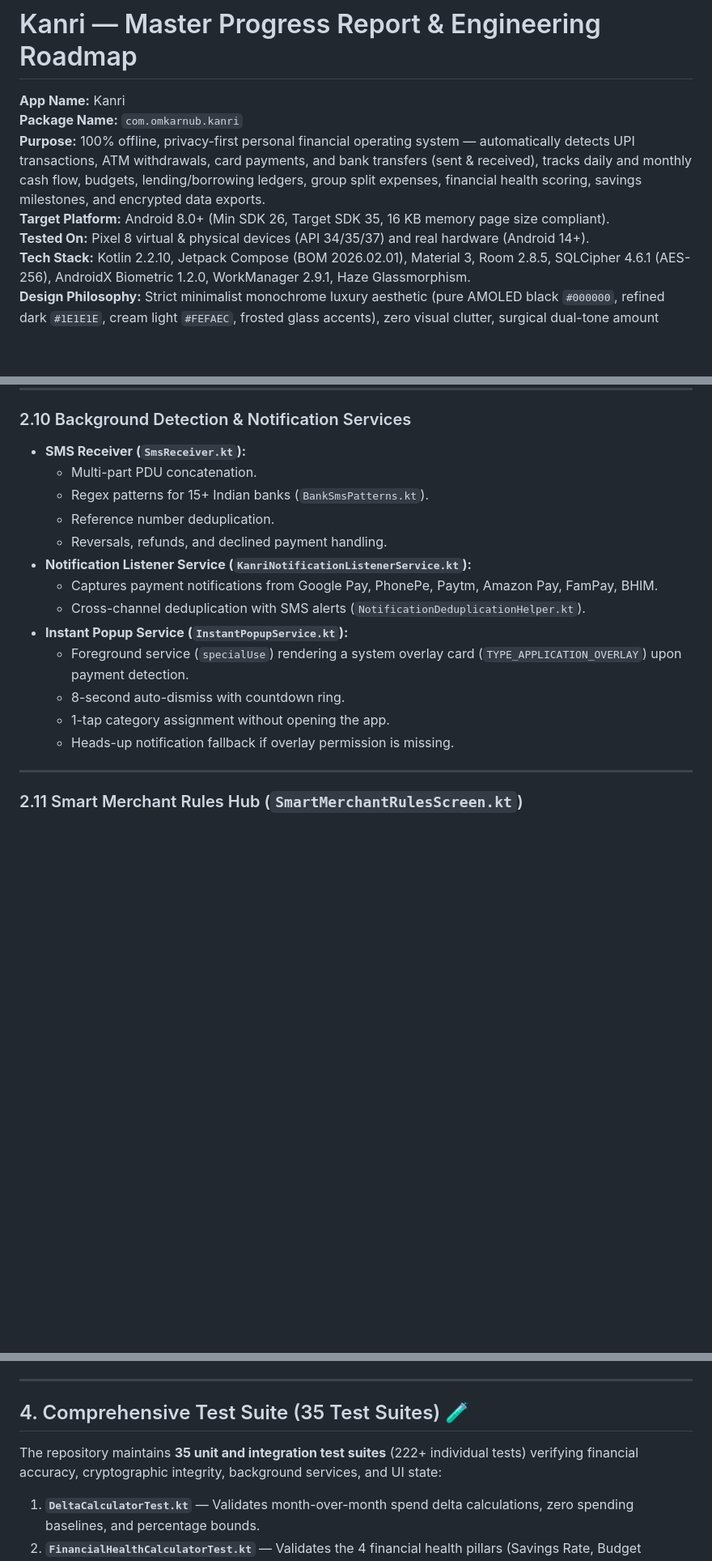
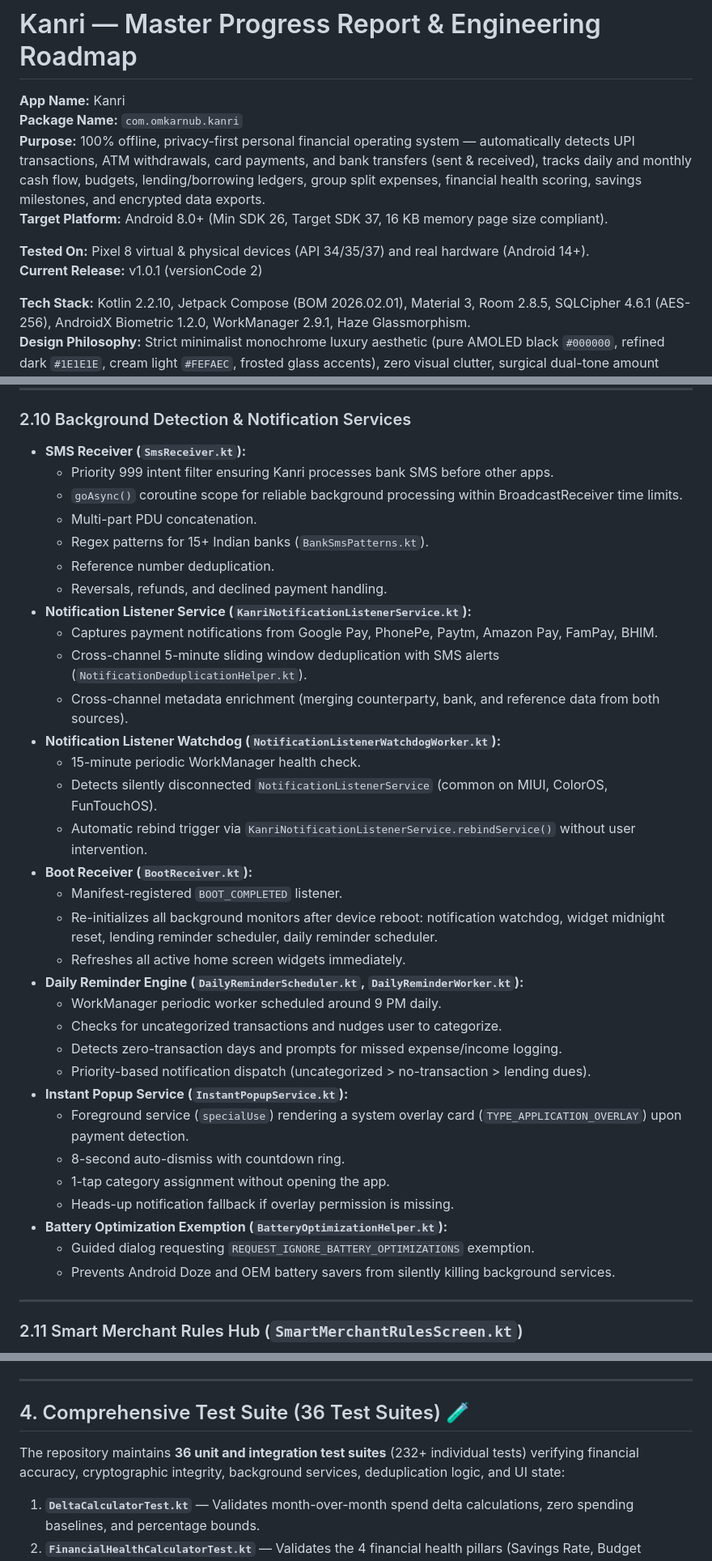
Before and after one commit to omkarnub/Kanri, a Markdown page: Kanri_Progress_And_Roadmap.md, 3 parts joined by grey strips. Shown at 81% size. Drawn GitHub-style; blank space fills up the shorter version.

Commit message:
docs: update roadmap with v1.0.1 hardening features, new background workers, and 36 test suites

```diff
--- a/Kanri_Progress_And_Roadmap.md
+++ b/Kanri_Progress_And_Roadmap.md
@@ -3,8 +3,11 @@
 **App Name:** Kanri
 **Package Name:** `com.omkarnub.kanri`
 **Purpose:** 100% offline, privacy-first personal financial operating system — automatically detects UPI transactions, ATM withdrawals, card payments, and bank transfers (sent & received), tracks daily and monthly cash flow, budgets, lending/borrowing ledgers, group split expenses, financial health scoring, savings milestones, and encrypted data exports.
-**Target Platform:** Android 8.0+ (Min SDK 26, Target SDK 35, 16 KB memory page size compliant).
+**Target Platform:** Android 8.0+ (Min SDK 26, Target SDK 37, 16 KB memory page size compliant).
+
 **Tested On:** Pixel 8 virtual & physical devices (API 34/35/37) and real hardware (Android 14+).
+**Current Release:** v1.0.1 (versionCode 2)
+
 **Tech Stack:** Kotlin 2.2.10, Jetpack Compose (BOM 2026.02.01), Material 3, Room 2.8.5, SQLCipher 4.6.1 (AES-256), AndroidX Biometric 1.2.0, WorkManager 2.9.1, Haze Glassmorphism.
 **Design Philosophy:** Strict minimalist monochrome luxury aesthetic (pure AMOLED black `#000000`, refined dark `#1E1E1E`, cream light `#FEFAEC`, frosted glass accents), zero visual clutter, surgical dual-tone amount accents (Expense Red `#E54D2E`, Radix Sage Green `#30A46C`), Panchang brand typography, Google Sans Flex UI typography, and fluid choreographic micro-animations.
 
@@ -317,18 +328,37 @@ Consolidated preferences and administrative tools:
 
 ### 2.10 Background Detection & Notification Services
 - **SMS Receiver (`SmsReceiver.kt`):**
+  - Priority 999 intent filter ensuring Kanri processes bank SMS before other apps.
+  - `goAsync()` coroutine scope for reliable background processing within BroadcastReceiver time limits.
   - Multi-part PDU concatenation.
   - Regex patterns for 15+ Indian banks (`BankSmsPatterns.kt`).
   - Reference number deduplication.
   - Reversals, refunds, and declined payment handling.
 - **Notification Listener Service (`KanriNotificationListenerService.kt`):**
   - Captures payment notifications from Google Pay, PhonePe, Paytm, Amazon Pay, FamPay, BHIM.
-  - Cross-channel deduplication with SMS alerts (`NotificationDeduplicationHelper.kt`).
+  - Cross-channel 5-minute sliding window deduplication with SMS alerts (`NotificationDeduplicationHelper.kt`).
+  - Cross-channel metadata enrichment (merging counterparty, bank, and reference data from both sources).
+- **Notification Listener Watchdog (`NotificationListenerWatchdogWorker.kt`):**
+  - 15-minute periodic WorkManager health check.
+  - Detects silently disconnected `NotificationListenerService` (common on MIUI, ColorOS, FunTouchOS).
+  - Automatic rebind trigger via `KanriNotificationListenerService.rebindService()` without user intervention.
+- **Boot Receiver (`BootReceiver.kt`):**
+  - Manifest-registered `BOOT_COMPLETED` listener.
+  - Re-initializes all background monitors after device reboot: notification watchdog, widget midnight reset, lending reminder scheduler, daily reminder scheduler.
+  - Refreshes all active home screen widgets immediately.
+- **Daily Reminder Engine (`DailyReminderScheduler.kt`, `DailyReminderWorker.kt`):**
+  - WorkManager periodic worker scheduled around 9 PM daily.
+  - Checks for uncategorized transactions and nudges user to categorize.
+  - Detects zero-transaction days and prompts for missed expense/income logging.
+  - Priority-based notification dispatch (uncategorized > no-transaction > lending dues).
 - **Instant Popup Service (`InstantPopupService.kt`):**
   - Foreground service (`specialUse`) rendering a system overlay card (`TYPE_APPLICATION_OVERLAY`) upon payment detection.
   - 8-second auto-dismiss with countdown ring.
   - 1-tap category assignment without opening the app.
   - Heads-up notification fallback if overlay permission is missing.
+- **Battery Optimization Exemption (`BatteryOptimizationHelper.kt`):**
+  - Guided dialog requesting `REQUEST_IGNORE_BATTERY_OPTIMIZATIONS` exemption.
+  - Prevents Android Doze and OEM battery savers from silently killing background services.
 
 ---
 
@@ -506,9 +537,9 @@ Kanri uses **Room 2.8.5** secured with **SQLCipher 4.6.1** AES-256 encryption at
 
 ---
 
-## 4. Comprehensive Test Suite (35 Test Suites) 🧪
+## 4. Comprehensive Test Suite (36 Test Suites) 🧪
 
-The repository maintains **35 unit and integration test suites** (222+ individual tests) verifying financial accuracy, cryptographic integrity, background services, and UI state:
+The repository maintains **36 unit and integration test suites** (232+ individual tests) verifying financial accuracy, cryptographic integrity, background services, deduplication logic, and UI state:
 
 1. **`DeltaCalculatorTest.kt`** — Validates month-over-month spend delta calculations, zero spending baselines, and percentage bounds.
 2. **`FinancialHealthCalculatorTest.kt`** — Validates the 4 financial health pillars (Savings Rate, Budget Utilization, Spend Velocity, Debt Burden), edge cases (zero income, over-budget), letter grade assignments, and diagnostic feedback generation.
```
Also changed, not shown: other parts of Kanri_Progress_And_Roadmap.md (+12 -2 lines).
